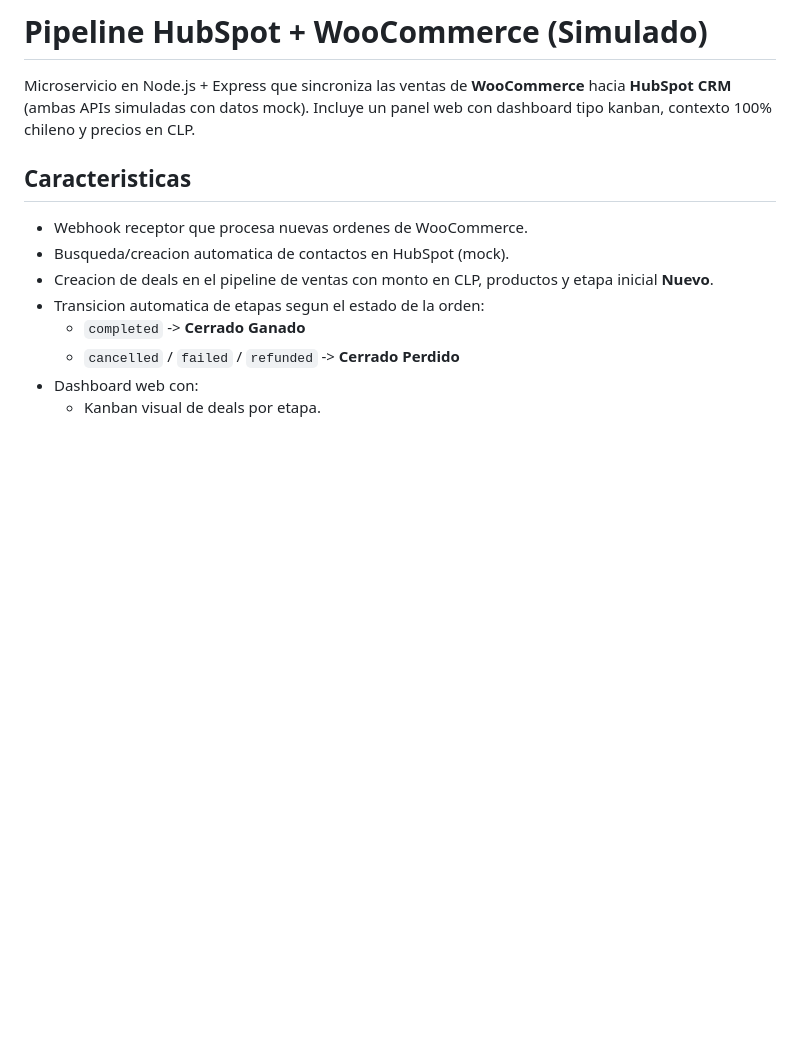
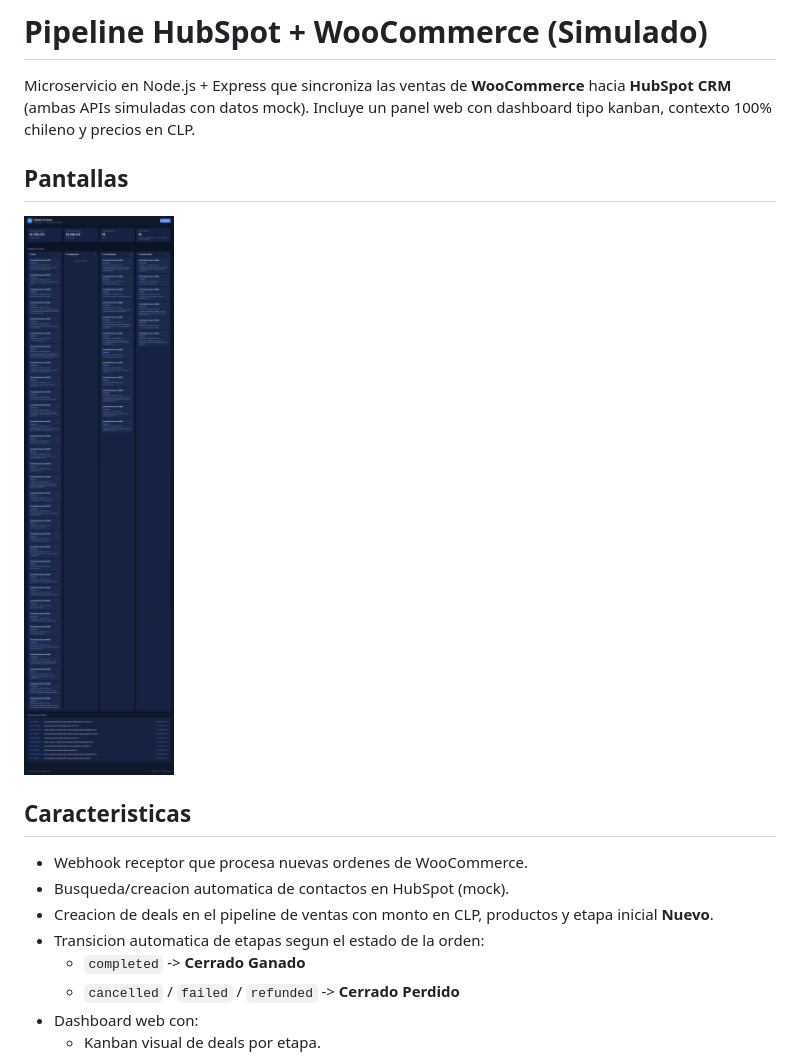
Before and after one commit to HectorRiquelme/crm-hubspot-woocommerce-sync, a Markdown page: README.md, the part around the change. Rendered like a GitHub page; blank space fills up the shorter version.

Commit message:
docs: incluir seccion de pantallas en README

```diff
--- a/README.md
+++ b/README.md
@@ -1,6 +1,11 @@
 # Pipeline HubSpot + WooCommerce (Simulado)
 
 Microservicio en Node.js + Express que sincroniza las ventas de **WooCommerce** hacia **HubSpot CRM** (ambas APIs simuladas con datos mock). Incluye un panel web con dashboard tipo kanban, contexto 100% chileno y precios en CLP.
+
+
+## Pantallas
+
+![hubspot-kanban](docs/screenshots/hubspot-kanban.png)
 
 ## Caracteristicas
 
```
